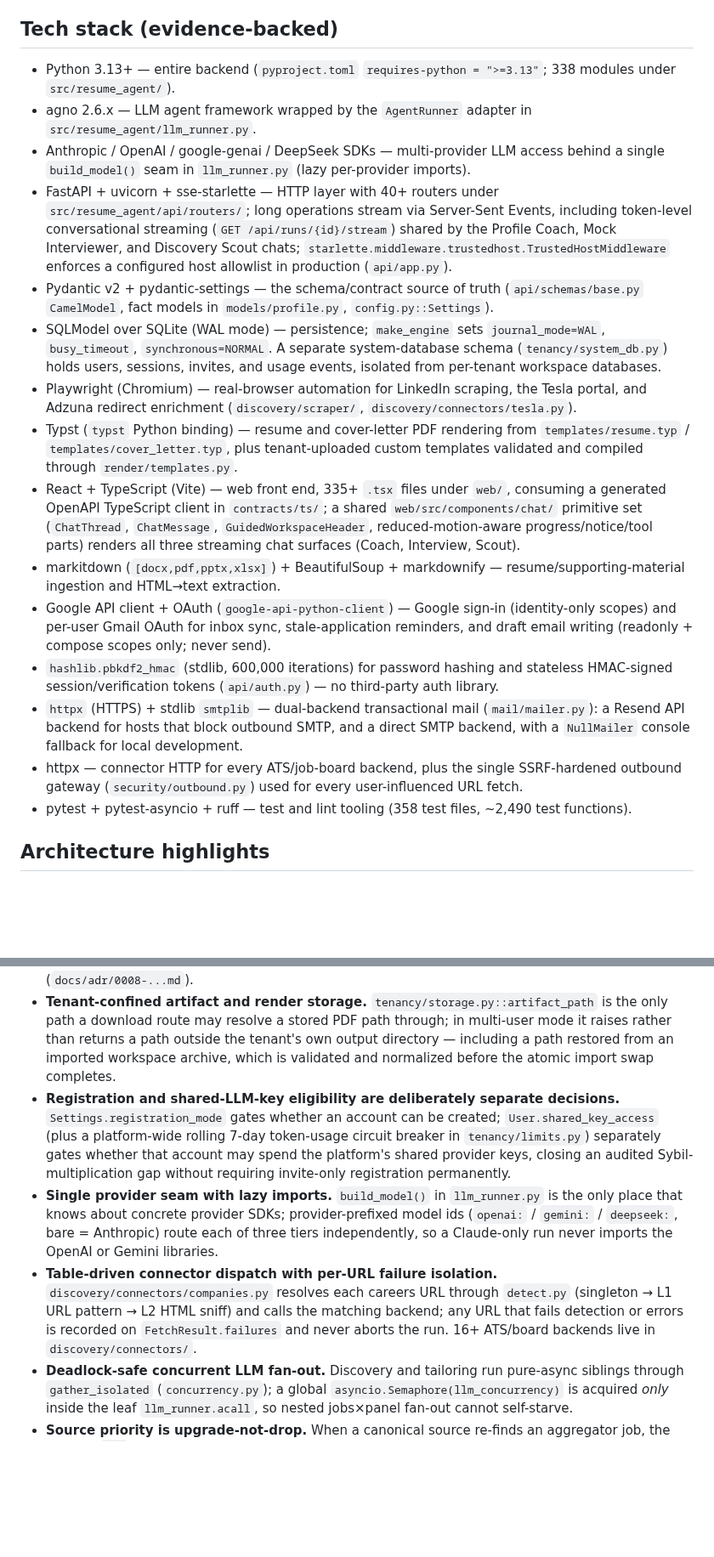
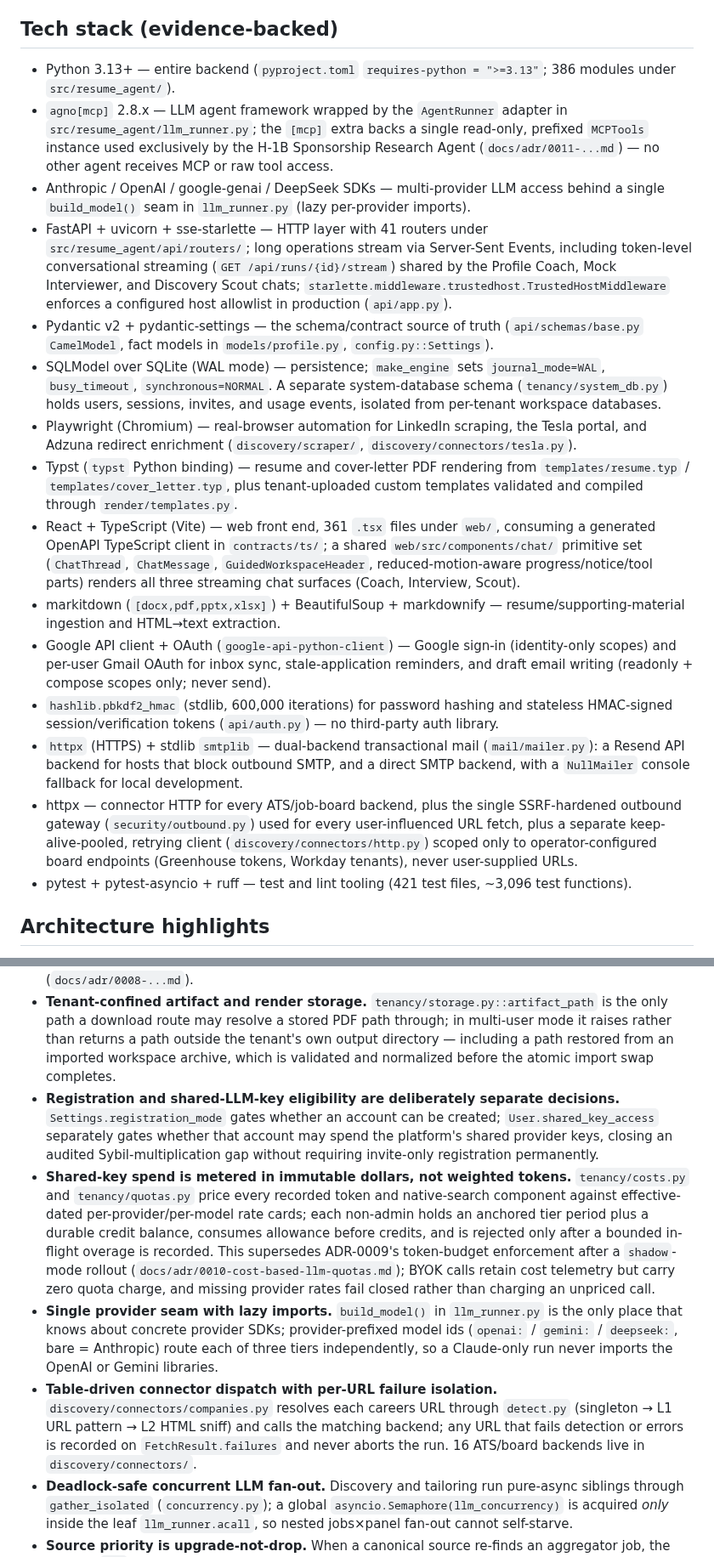
Before and after one commit to awbjcj/resume-agent, a Markdown page: resume-agent-dossier.md, 2 parts joined by grey strips. Shown at 85% size. Drawn GitHub-style; blank space fills up the shorter version.

```diff
--- a/resume-agent-dossier.md
+++ b/resume-agent-dossier.md
@@ -15,21 +15,21 @@ Job seekers waste hours manually rewriting a resume for each posting, and generi
 
 ## Tech stack (evidence-backed)
 
-- Python 3.13+ — entire backend (`pyproject.toml` `requires-python = ">=3.13"`; 338 modules under `src/resume_agent/`).
-- agno 2.6.x — LLM agent framework wrapped by the `AgentRunner` adapter in `src/resume_agent/llm_runner.py`.
+- Python 3.13+ — entire backend (`pyproject.toml` `requires-python = ">=3.13"`; 386 modules under `src/resume_agent/`).
+- `agno[mcp]` 2.8.x — LLM agent framework wrapped by the `AgentRunner` adapter in `src/resume_agent/llm_runner.py`; the `[mcp]` extra backs a single read-only, prefixed `MCPTools` instance used exclusively by the H-1B Sponsorship Research Agent (`docs/adr/0011-...md`) — no other agent receives MCP or raw tool access.
 - Anthropic / OpenAI / google-genai / DeepSeek SDKs — multi-provider LLM access behind a single `build_model()` seam in `llm_runner.py` (lazy per-provider imports).
-- FastAPI + uvicorn + sse-starlette — HTTP layer with 40+ routers under `src/resume_agent/api/routers/`; long operations stream via Server-Sent Events, including token-level conversational streaming (`GET /api/runs/{id}/stream`) shared by the Profile Coach, Mock Interviewer, and Discovery Scout chats; `starlette.middleware.trustedhost.TrustedHostMiddleware` enforces a configured host allowlist in production (`api/app.py`).
+- FastAPI + uvicorn + sse-starlette — HTTP layer with 41 routers under `src/resume_agent/api/routers/`; long operations stream via Server-Sent Events, including token-level conversational streaming (`GET /api/runs/{id}/stream`) shared by the Profile Coach, Mock Interviewer, and Discovery Scout chats; `starlette.middleware.trustedhost.TrustedHostMiddleware` enforces a configured host allowlist in production (`api/app.py`).
 - Pydantic v2 + pydantic-settings — the schema/contract source of truth (`api/schemas/base.py` `CamelModel`, fact models in `models/profile.py`, `config.py::Settings`).
 - SQLModel over SQLite (WAL mode) — persistence; `make_engine` sets `journal_mode=WAL`, `busy_timeout`, `synchronous=NORMAL`. A separate system-database schema (`tenancy/system_db.py`) holds users, sessions, invites, and usage events, isolated from per-tenant workspace databases.
 - Playwright (Chromium) — real-browser automation for LinkedIn scraping, the Tesla portal, and Adzuna redirect enrichment (`discovery/scraper/`, `discovery/connectors/tesla.py`).
 - Typst (`typst` Python binding) — resume and cover-letter PDF rendering from `templates/resume.typ` / `templates/cover_letter.typ`, plus tenant-uploaded custom templates validated and compiled through `render/templates.py`.
-- React + TypeScript (Vite) — web front end, 335+ `.tsx` files under `web/`, consuming a generated OpenAPI TypeScript client in `contracts/ts/`; a shared `web/src/components/chat/` primitive set (`ChatThread`, `ChatMessage`, `GuidedWorkspaceHeader`, reduced-motion-aware progress/notice/tool parts) renders all three streaming chat surfaces (Coach, Interview, Scout).
+- React + TypeScript (Vite) — web front end, 361 `.tsx` files under `web/`, consuming a generated OpenAPI TypeScript client in `contracts/ts/`; a shared `web/src/components/chat/` primitive set (`ChatThread`, `ChatMessage`, `GuidedWorkspaceHeader`, reduced-motion-aware progress/notice/tool parts) renders all three streaming chat surfaces (Coach, Interview, Scout).
 - markitdown (`[docx,pdf,pptx,xlsx]`) + BeautifulSoup + markdownify — resume/supporting-material ingestion and HTML→text extraction.
 - Google API client + OAuth (`google-api-python-client`) — Google sign-in (identity-only scopes) and per-user Gmail OAuth for inbox sync, stale-application reminders, and draft email writing (readonly + compose scopes only; never send).
 - `hashlib.pbkdf2_hmac` (stdlib, 600,000 iterations) for password hashing and stateless HMAC-signed session/verification tokens (`api/auth.py`) — no third-party auth library.
 - `httpx` (HTTPS) + stdlib `smtplib` — dual-backend transactional mail (`mail/mailer.py`): a Resend API backend for hosts that block outbound SMTP, and a direct SMTP backend, with a `NullMailer` console fallback for local development.
-- httpx — connector HTTP for every ATS/job-board backend, plus the single SSRF-hardened outbound gateway (`security/outbound.py`) used for every user-influenced URL fetch.
-- pytest + pytest-asyncio + ruff — test and lint tooling (358 test files, ~2,490 test functions).
+- httpx — connector HTTP for every ATS/job-board backend, plus the single SSRF-hardened outbound gateway (`security/outbound.py`) used for every user-influenced URL fetch, plus a separate keep-alive-pooled, retrying client (`discovery/connectors/http.py`) scoped only to operator-configured board endpoints (Greenhouse tokens, Workday tenants), never user-supplied URLs.
+- pytest + pytest-asyncio + ruff — test and lint tooling (421 test files, ~3,096 test functions).
 
 ## Architecture highlights
 
@@ -37,9 +37,10 @@ Job seekers waste hours manually rewriting a resume for each posting, and generi
 - **Multi-tenant workspace isolation rides one propagation mechanism.** A `contextvars.ContextVar` (`tenancy/context.py`) holds the active per-request `UserContext` (settings, workspace paths, engine); it is set at exactly three points — the API auth dependency, the background-run worker wrapper, and the CLI callback — so every deeper call site reads `get_settings()`/`current_context()` instead of receiving a threaded parameter (`docs/adr/0003-contextvar-tenancy-propagation.md`).
 - **One SSRF-safe egress gateway for every user-influenced URL.** `security/outbound.py::fetch_public_text` validates scheme/credentials, rejects any resolved address that is not globally routable, pins the TCP connection to the address it validated while preserving the original `Host`/SNI (defeating DNS-rebinding), and revalidates every redirect hop under a byte/content-type-bounded response. Every URL-fetching call site in the codebase (profile source intake, job/source URL ingestion, ATS HTML sniffing) was migrated onto this one function (`docs/adr/0008-...md`).
 - **Tenant-confined artifact and render storage.** `tenancy/storage.py::artifact_path` is the only path a download route may resolve a stored PDF path through; in multi-user mode it raises rather than returns a path outside the tenant's own output directory — including a path restored from an imported workspace archive, which is validated and normalized before the atomic import swap completes.
-- **Registration and shared-LLM-key eligibility are deliberately separate decisions.** `Settings.registration_mode` gates whether an account can be created; `User.shared_key_access` (plus a platform-wide rolling 7-day token-usage circuit breaker in `tenancy/limits.py`) separately gates whether that account may spend the platform's shared provider keys, closing an audited Sybil-multiplication gap without requiring invite-only registration permanently.
+- **Registration and shared-LLM-key eligibility are deliberately separate decisions.** `Settings.registration_mode` gates whether an account can be created; `User.shared_key_access` separately gates whether that account may spend the platform's shared provider keys, closing an audited Sybil-multiplication gap without requiring invite-only registration permanently.
+- **Shared-key spend is metered in immutable dollars, not weighted tokens.** `tenancy/costs.py` and `tenancy/quotas.py` price every recorded token and native-search component against effective-dated per-provider/per-model rate cards; each non-admin holds an anchored tier period plus a durable credit balance, consumes allowance before credits, and is rejected only after a bounded in-flight overage is recorded. This supersedes ADR-0009's token-budget enforcement after a `shadow`-mode rollout (`docs/adr/0010-cost-based-llm-quotas.md`); BYOK calls retain cost telemetry but carry zero quota charge, and missing provider rates fail closed rather than charging an unpriced call.
 - **Single provider seam with lazy imports.** `build_model()` in `llm_runner.py` is the only place that knows about concrete provider SDKs; provider-prefixed model ids (`openai:` / `gemini:` / `deepseek:`, bare = Anthropic) route each of three tiers independently, so a Claude-only run never imports the OpenAI or Gemini libraries.
-- **Table-driven connector dispatch with per-URL failure isolation.** `discovery/connectors/companies.py` resolves each careers URL through `detect.py` (singleton → L1 URL pattern → L2 HTML sniff) and calls the matching backend; any URL that fails detection or errors is recorded on `FetchResult.failures` and never aborts the run. 16+ ATS/board backends live in `discovery/connectors/`.
+- **Table-driven connector dispatch with per-URL failure isolation.** `discovery/connectors/companies.py` resolves each careers URL through `detect.py` (singleton → L1 URL pattern → L2 HTML sniff) and calls the matching backend; any URL that fails detection or errors is recorded on `FetchResult.failures` and never aborts the run. 16 ATS/board backends live in `discovery/connectors/`.
 - **Deadlock-safe concurrent LLM fan-out.** Discovery and tailoring run pure-async siblings through `gather_isolated` (`concurrency.py`); a global `asyncio.Semaphore(llm_concurrency)` is acquired _only_ inside the leaf `llm_runner.acall`, so nested jobs×panel fan-out cannot self-starve.
 - **Source priority is upgrade-not-drop.** When a canonical source re-finds an aggregator job, the existing `Job` row is mutated in place (same id) so tailored resumes, cover letters, and application status are never lost; the dedup key is paired with a location guard (`docs/adr/0001-...md`).
 - **Self-authored threat modeling closed the loop before public rollout.** A source-based threat model and a companion best-practices report (`docs/resume-agent-threat-model.md`, `docs/security_best_practices_report.md`) enumerate trust boundaries, an attacker model, and a prioritized (P0/P1/P2) findings table; the P0 findings drove the egress-gateway, tenant-storage, canonical-origin, archive-extraction, and registration/budget-governance changes above, each captured in its own ADR. The best-practices report was authored to supersede the original threat-model document as the maintained release-gate reference (`git log` commit `53a155f3`).
```
Also changed, not shown: other parts of resume-agent-dossier.md (+13 -10 lines).
